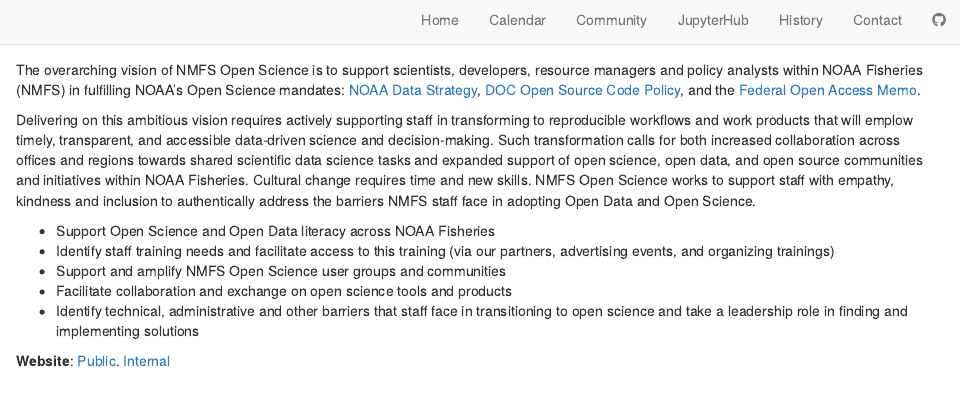
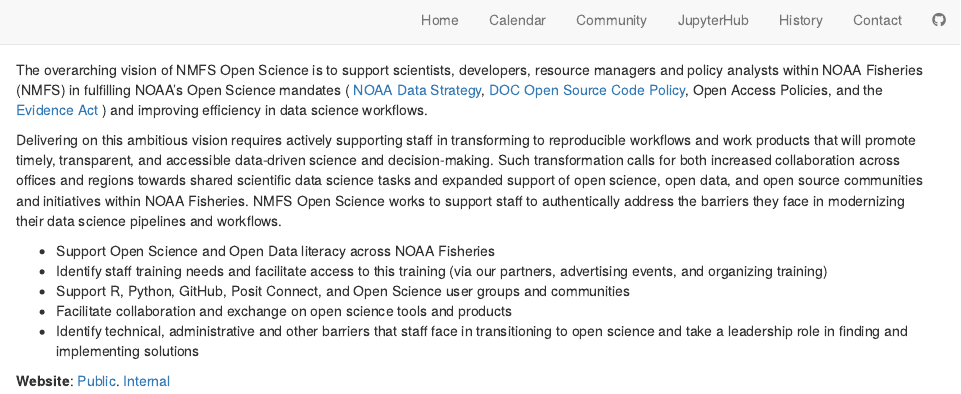
Before and after one commit to nmfs-opensci/nmfs-opensci.github.io, an R Markdown document (index.Rmd): the page in a window 1100 px wide, from its top. Rendered offline with R 4.5, knitr and Pandoc, with nearby package versions; drawn as R Markdown's standard HTML page in place of the format the file asks for.

Commit message:
fix broken links

```diff
--- a/index.Rmd
+++ b/index.Rmd
@@ -7,13 +7,13 @@
 site: distill::distill_website
 ---
 
-The overarching vision of NMFS Open Science is to support scientists, developers, resource managers and policy analysts within NOAA Fisheries (NMFS) in fulfilling NOAA’s Open Science mandates: [NOAA Data Strategy](https://sciencecouncil.noaa.gov/Portals/0/2020%20Data%20Strategy.pdf?ver=2020-09-17-150024-997), [DOC Open Source Code Policy](https://www.commerce.gov/about/policies/source-code), and the [Federal Open Access Memo](https://www.whitehouse.gov/wp-content/uploads/2022/08/08-2022-OSTP-Public-Access-Memo.pdf).
+The overarching vision of NMFS Open Science is to support scientists, developers, resource managers and policy analysts within NOAA Fisheries (NMFS) in fulfilling NOAA’s Open Science mandates ( [NOAA Data Strategy](https://sciencecouncil.noaa.gov/Portals/0/2020%20Data%20Strategy.pdf?ver=2020-09-17-150024-997), [DOC Open Source Code Policy](https://www.commerce.gov/about/policies/source-code), Open Access Policies, and the [Evidence Act](https://www.congress.gov/bill/115th-congress/house-bill/4174) ) and improving efficiency in data science workflows.
 
-Delivering on this ambitious vision requires actively supporting staff in transforming to reproducible workflows and work products that will emplow timely, transparent, and accessible data-driven science and decision-making. Such transformation calls for both increased collaboration across offices and regions towards shared scientific data science tasks and expanded support of open science, open data, and open source communities and initiatives within NOAA Fisheries. Cultural change requires time and new skills. NMFS Open Science works to support staff with empathy, kindness and inclusion to authentically address the barriers NMFS staff face in adopting Open Data and Open Science.
+Delivering on this ambitious vision requires actively supporting staff in transforming to reproducible workflows and work products that will promote timely, transparent, and accessible data-driven science and decision-making. Such transformation calls for both increased collaboration across offices and regions towards shared scientific data science tasks and expanded support of open science, open data, and open source communities and initiatives within NOAA Fisheries. NMFS Open Science works to support staff  to authentically address the barriers they face in modernizing their data science pipelines and workflows.
 
 * Support Open Science and Open Data literacy across NOAA Fisheries
-* Identify staff training needs and facilitate access to this training (via our partners, advertising events, and organizing trainings)
-* Support and amplify NMFS Open Science user groups and communities
+* Identify staff training needs and facilitate access to this training (via our partners, advertising events, and organizing training)
+* Support R, Python, GitHub, Posit Connect, and Open Science user groups and communities
 * Facilitate collaboration and exchange on open science tools and products
 * Identify technical, administrative and other barriers that staff face in transitioning to open science and take a leadership role in finding and implementing solutions
 
```
